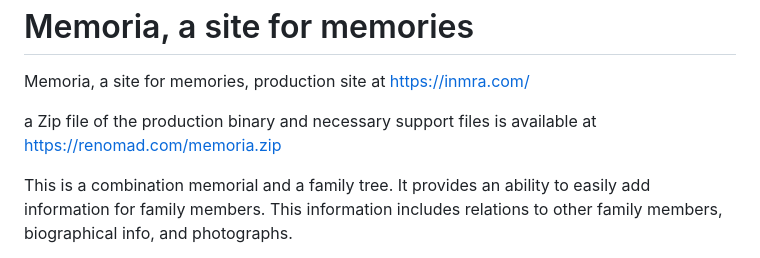
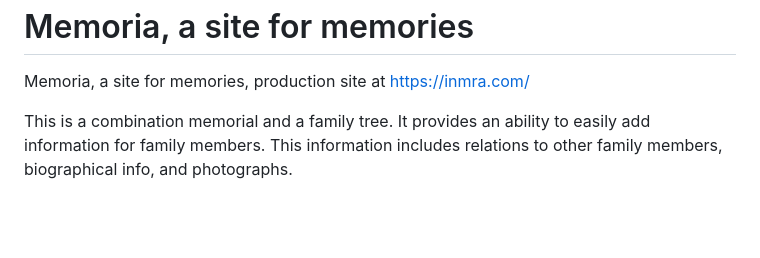
Before and after one commit to byronka/memoria_project, a Markdown page: README.md, the part around the change. GitHub-like rendering; blank space fills up the shorter version.

Commit message:
remove link to prod binary

```diff
--- a/README.md
+++ b/README.md
@@ -2,8 +2,6 @@ Memoria, a site for memories
 ============================
 
 Memoria, a site for memories, production site at https://inmra.com/
-
-a Zip file of the production binary and necessary support files is available at https://renomad.com/memoria.zip
 
 This is a combination memorial and a family tree.  It provides an
 ability to easily add information for family members.  This
```
